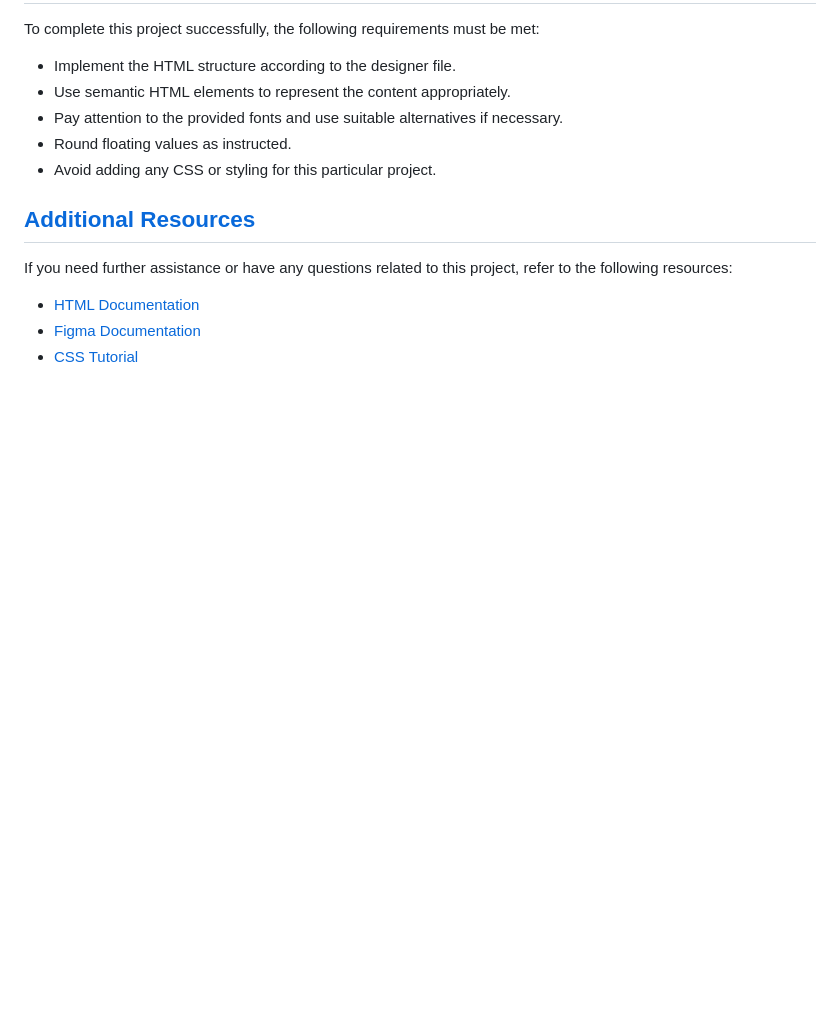
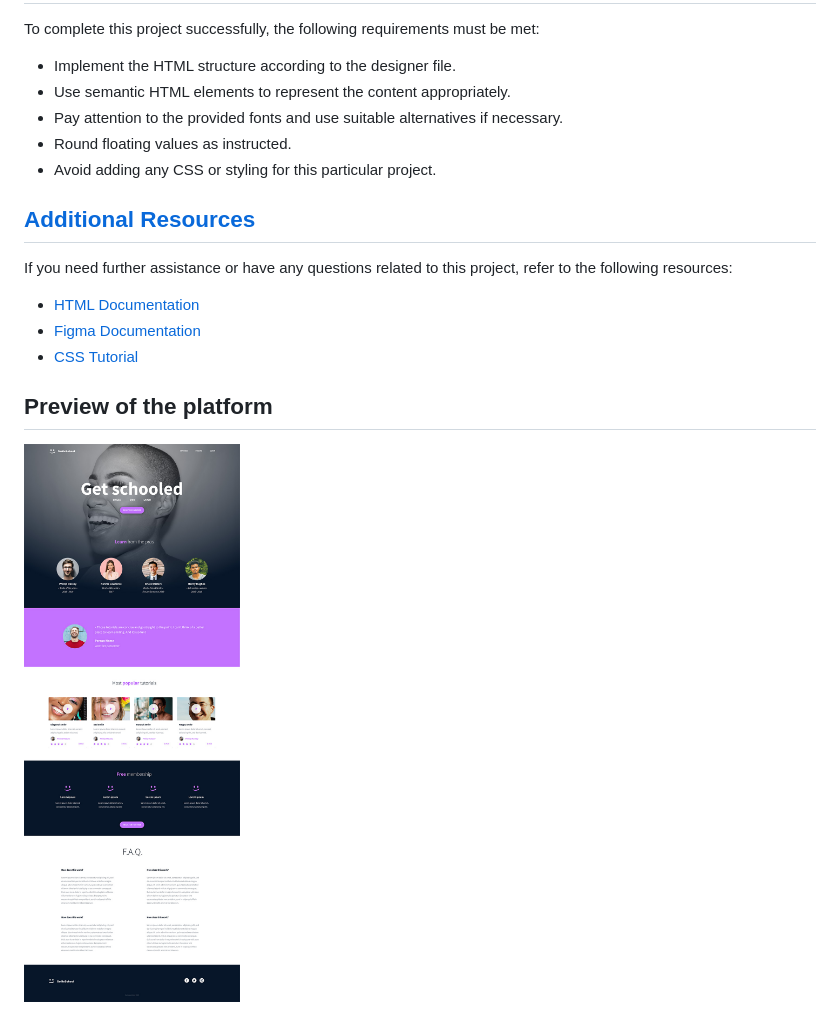
Before and after one commit to IkireziI/alu-web-development-, a Markdown page: html_advanced/README.md, the part around the change. Drawn GitHub-style; pictures changed too: html_advanced/img/1f4cd63ecc3a8c03b0f4309b74aca179e225aabf.jpg (added); blank space fills up the shorter version.

Commit message:
advanced

```diff
--- a/html_advanced/README.md
+++ b/html_advanced/README.md
@@ -36,3 +36,5 @@ If you need further assistance or have any questions related to this project, re
 - [HTML Documentation](https://developer.mozilla.org/en-US/docs/Web/HTML)
 - [Figma Documentation](https://developer.mozilla.org/en-US/docs/Web/HTML)
 - [CSS Tutorial](https://developer.mozilla.org/en-US/docs/Web/HTML)
+## Preview of the platform
+![Alt Text](../html_advanced/img/1f4cd63ecc3a8c03b0f4309b74aca179e225aabf.jpg)
```
Also changed, not shown: css_advanced/README.md (added, +2 -0 lines), html_advanced/img/img.jpg (added).
